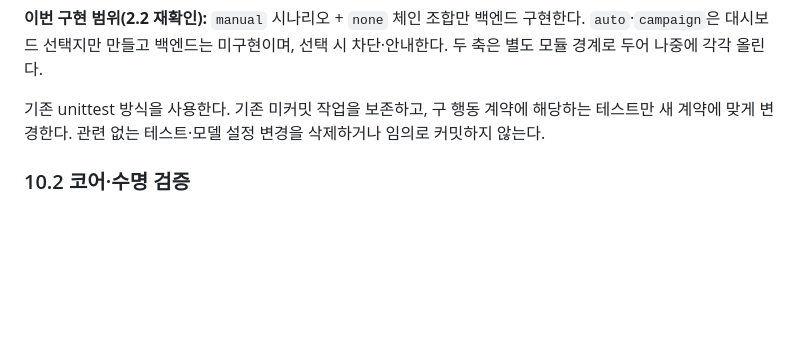
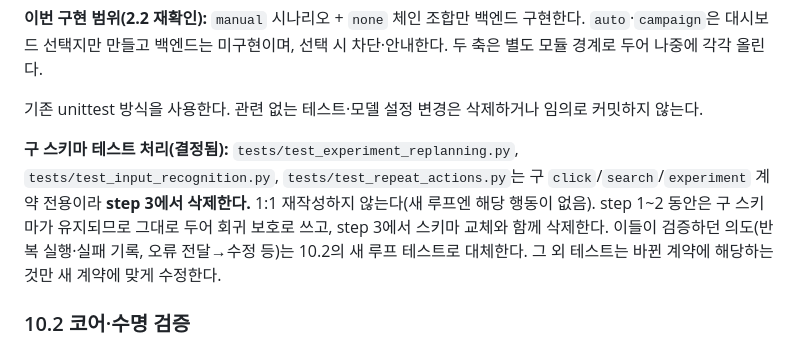
Before and after one commit to han122400/local-attack-agent, a Markdown page: v3plan.md, the part around the change. Rendered like a GitHub page; blank space fills up the shorter version.

Commit message:
v3plan: 구 스키마 테스트 삭제 결정 명시
구 click/search/experiment 계약 전용 테스트 3종
(test_experiment_replanning, test_input_recognition, test_repeat_actions)은
step 3에서 삭제하고, 그 의도는 10.2 새 루프 테스트로 대체한다.
1~2단계 동안은 회귀 보호용으로 유지. 1:1 재작성은 하지 않는다.

Co-Authored-By: Claude Opus 4.8 <noreply@anthropic.com>

```diff
--- a/v3plan.md
+++ b/v3plan.md
@@ -453,7 +453,9 @@ Juice Shop 상태 │
 
 **이번 구현 범위(2.2 재확인):** `manual` 시나리오 + `none` 체인 조합만 백엔드 구현한다. `auto`·`campaign`은 대시보드 선택지만 만들고 백엔드는 미구현이며, 선택 시 차단·안내한다. 두 축은 별도 모듈 경계로 두어 나중에 각각 올린다.
 
-기존 unittest 방식을 사용한다. 기존 미커밋 작업을 보존하고, 구 행동 계약에 해당하는 테스트만 새 계약에 맞게 변경한다. 관련 없는 테스트·모델 설정 변경을 삭제하거나 임의로 커밋하지 않는다.
+기존 unittest 방식을 사용한다. 관련 없는 테스트·모델 설정 변경은 삭제하거나 임의로 커밋하지 않는다.
+
+**구 스키마 테스트 처리(결정됨):** `tests/test_experiment_replanning.py`, `tests/test_input_recognition.py`, `tests/test_repeat_actions.py`는 구 `click`/`search`/`experiment` 계약 전용이라 **step 3에서 삭제한다.** 1:1 재작성하지 않는다(새 루프엔 해당 행동이 없음). step 1~2 동안은 구 스키마가 유지되므로 그대로 두어 회귀 보호로 쓰고, step 3에서 스키마 교체와 함께 삭제한다. 이들이 검증하던 의도(반복 실행·실패 기록, 오류 전달→수정 등)는 10.2의 새 루프 테스트로 대체한다. 그 외 테스트는 바뀐 계약에 해당하는 것만 새 계약에 맞게 수정한다.
 
 ### 10.2 코어·수명 검증
 
```
